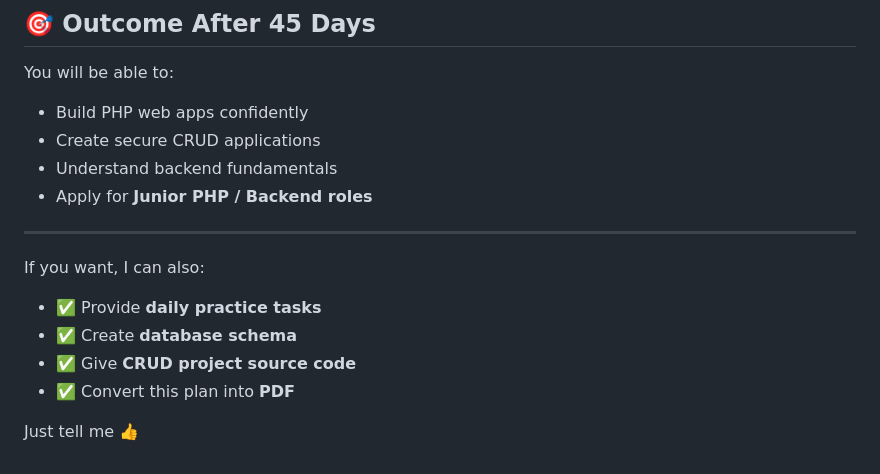
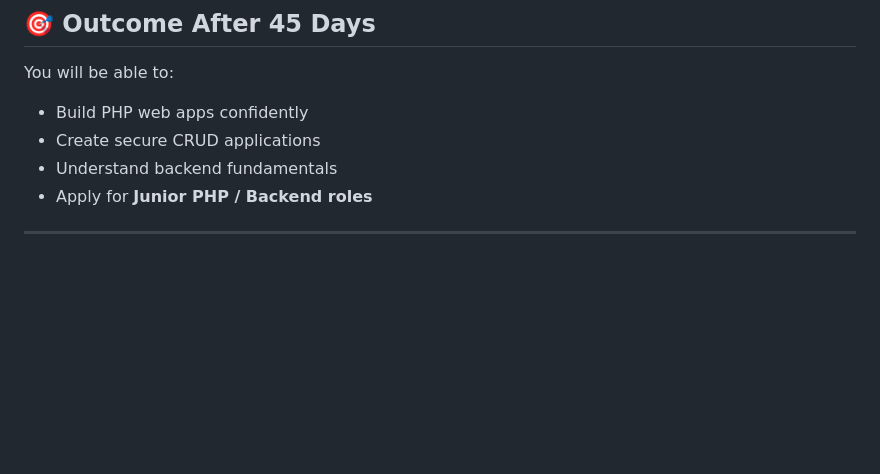
Before and after one commit to kirangautam45/core-php, a Markdown page: php-learning-plan.md, the part around the change. Rendered like a GitHub page; blank space fills up the shorter version.

Commit message:
Remove optional support offers from learning plan
Removed optional offers for additional support.

```diff
--- a/php-learning-plan.md
+++ b/php-learning-plan.md
@@ -290,12 +290,3 @@ You will be able to:
 - Apply for **Junior PHP / Backend roles**
 
 ---
-
-If you want, I can also:
-
-- ✅ Provide **daily practice tasks**
-- ✅ Create **database schema**
-- ✅ Give **CRUD project source code**
-- ✅ Convert this plan into **PDF**
-
-Just tell me 👍
```
